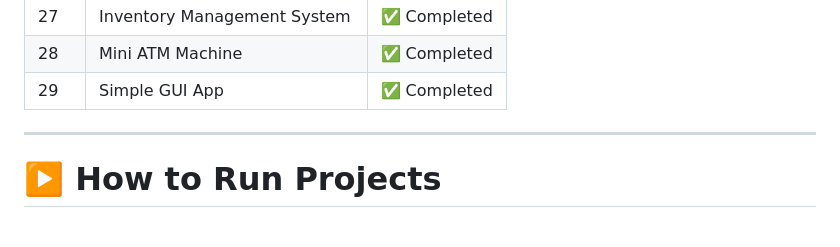
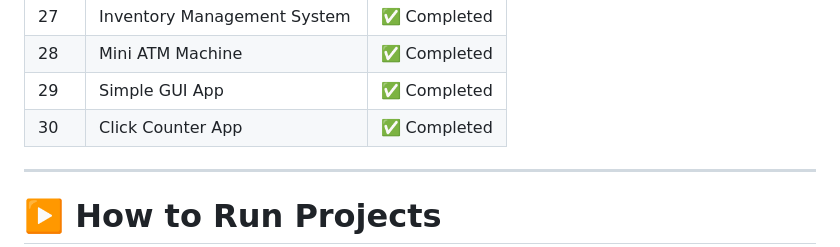
Before and after one commit to abhimunghate/100-days-100-python-projects, a Markdown page: README.md, the part around the change. GitHub-like rendering; blank space fills up the shorter version.

Commit message:
Day 30 - Click Counter App

```diff
--- a/README.md
+++ b/README.md
@@ -79,6 +79,7 @@ Each folder contains:
 | 27  | Inventory Management System            | ✅ Completed |
 | 28  | Mini ATM Machine                       | ✅ Completed |
 | 29  | Simple GUI App                         | ✅ Completed |
+| 30  | Click Counter App                      | ✅ Completed |
 
 ---
 
```
